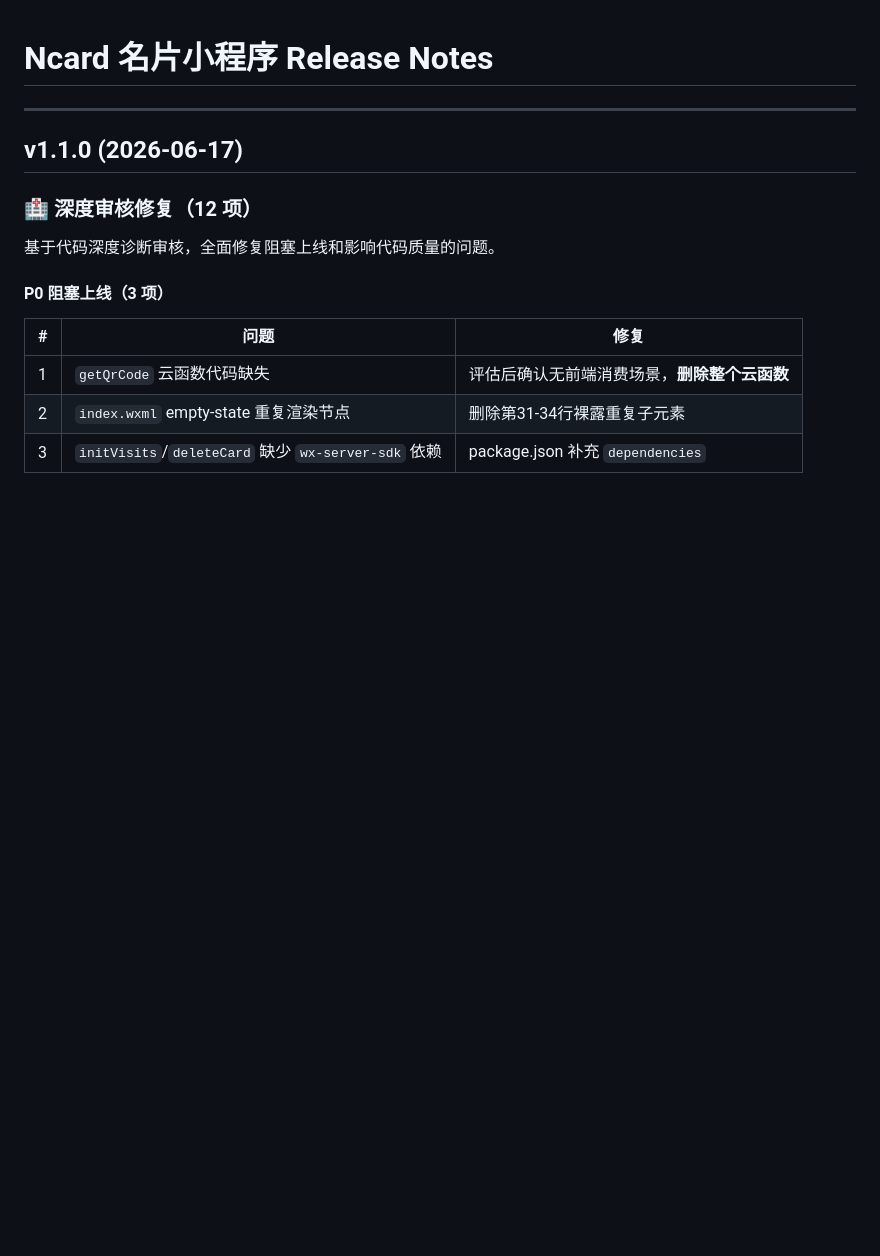
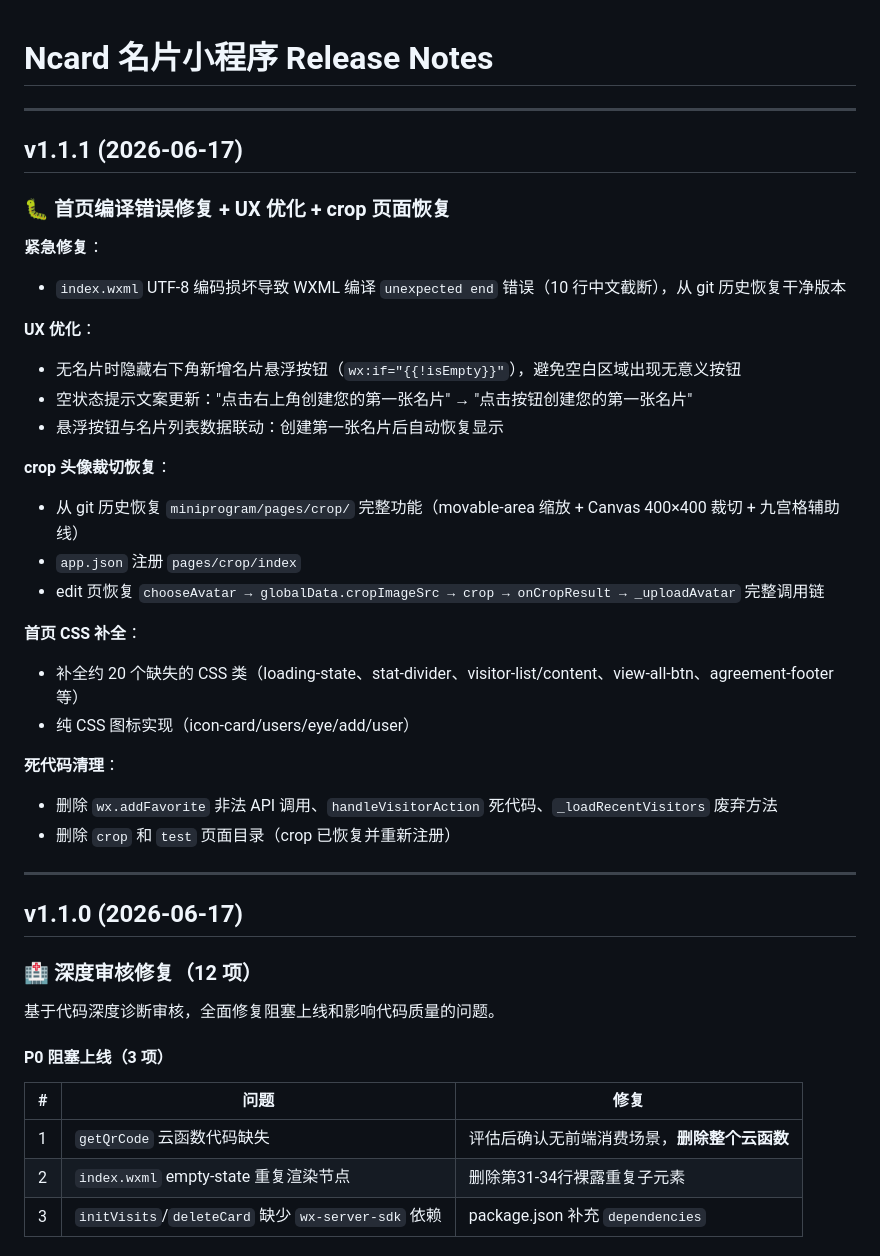
Before and after one commit to jefferyf66/Ncard, a Markdown page: RELEASE_NOTES.md, the part around the change. GitHub-like rendering; blank space fills up the shorter version.

```diff
--- a/RELEASE_NOTES.md
+++ b/RELEASE_NOTES.md
@@ -1,4 +1,31 @@
 # Ncard 名片小程序 Release Notes
+
+---
+
+## v1.1.1 (2026-06-17)
+
+### 🐛 首页编译错误修复 + UX 优化 + crop 页面恢复
+
+**紧急修复**：
+- `index.wxml` UTF-8 编码损坏导致 WXML 编译 `unexpected end` 错误（10 行中文截断），从 git 历史恢复干净版本
+
+**UX 优化**：
+- 无名片时隐藏右下角新增名片悬浮按钮（`wx:if="{{!isEmpty}}"`），避免空白区域出现无意义按钮
+- 空状态提示文案更新："点击右上角创建您的第一张名片" → "点击按钮创建您的第一张名片"
+- 悬浮按钮与名片列表数据联动：创建第一张名片后自动恢复显示
+
+**crop 头像裁切恢复**：
+- 从 git 历史恢复 `miniprogram/pages/crop/` 完整功能（movable-area 缩放 + Canvas 400×400 裁切 + 九宫格辅助线）
+- `app.json` 注册 `pages/crop/index`
+- edit 页恢复 `chooseAvatar → globalData.cropImageSrc → crop → onCropResult → _uploadAvatar` 完整调用链
+
+**首页 CSS 补全**：
+- 补全约 20 个缺失的 CSS 类（loading-state、stat-divider、visitor-list/content、view-all-btn、agreement-footer 等）
+- 纯 CSS 图标实现（icon-card/users/eye/add/user）
+
+**死代码清理**：
+- 删除 `wx.addFavorite` 非法 API 调用、`handleVisitorAction` 死代码、`_loadRecentVisitors` 废弃方法
+- 删除 `crop` 和 `test` 页面目录（crop 已恢复并重新注册）
 
 ---
 
```
Also changed, not shown: README.md (+7 -0 lines).
